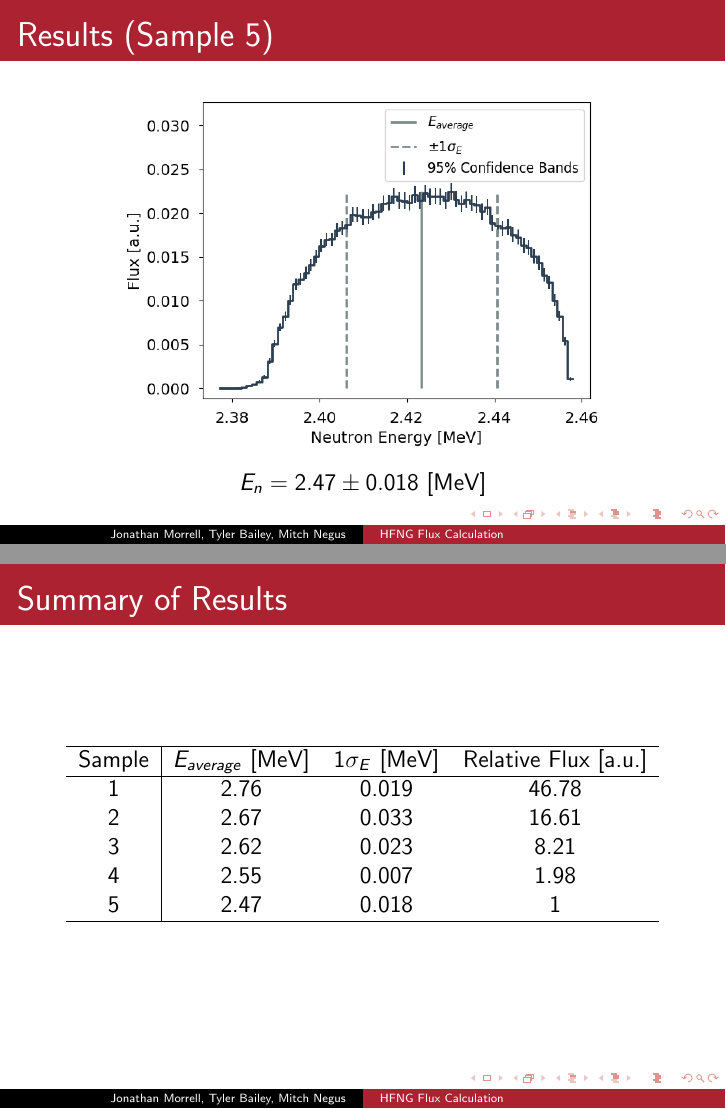
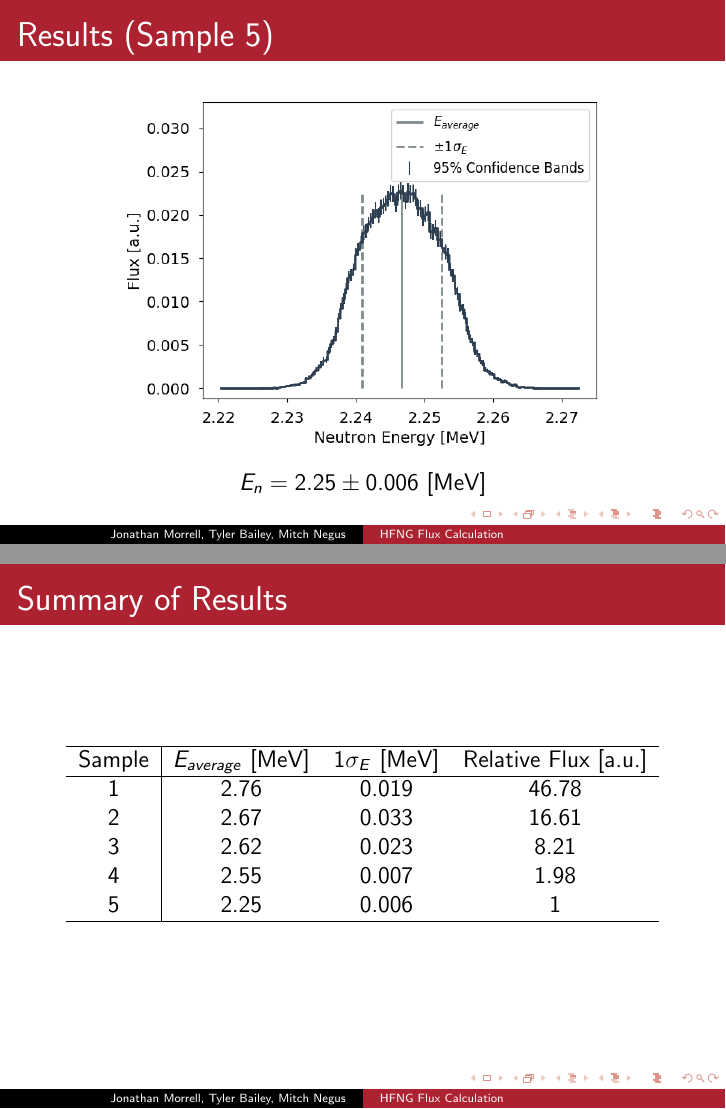
Before and after one commit to mitchnegus/MC_NE201, LaTeX slides (presentation/MC201_Review.tex): pages 14 and 15 of 15, joined at a grey line. Compiled offline with pdfLaTeX.

Commit message:
Updated Presentation

```diff
--- a/presentation/MC201_Review.tex
+++ b/presentation/MC201_Review.tex
@@ -212,8 +212,8 @@ $E_n=2.55\pm 0.007$ [MeV]
 \begin{frame}
 \frametitle{Results (Sample 5)}
 \centering
-\includegraphics[width=3.5in]{-7046True.png}\\
-$E_n=2.47\pm 0.018$ [MeV]
+\includegraphics[width=3.5in]{460-7True.png}\\
+$E_n=2.25\pm 0.006$ [MeV]
 \end{frame}
 
 \begin{frame}
@@ -227,7 +227,7 @@ Sample & $E_{average}$ [MeV] & $1\sigma_E$ [MeV] & Relative Flux [a.u.] \\
 2 & 2.67 & 0.033 & 16.61 \\
 3 & 2.62 & 0.023 & 8.21 \\
 4 & 2.55 & 0.007 & 1.98 \\
-5 & 2.47 & 0.018 & 1 \\
+5 & 2.25 & 0.006 & 1 \\
 \hline
 \end{tabular}
 \end{center}
```
Also changed, not shown: plots/-7046True.png (deleted), plots/009False.png, plots/1809False.png, plots/3609False.png, plots/460-7True.png, plots/989False.png, presentation/MC201_Review.pdf, 2 other files.
